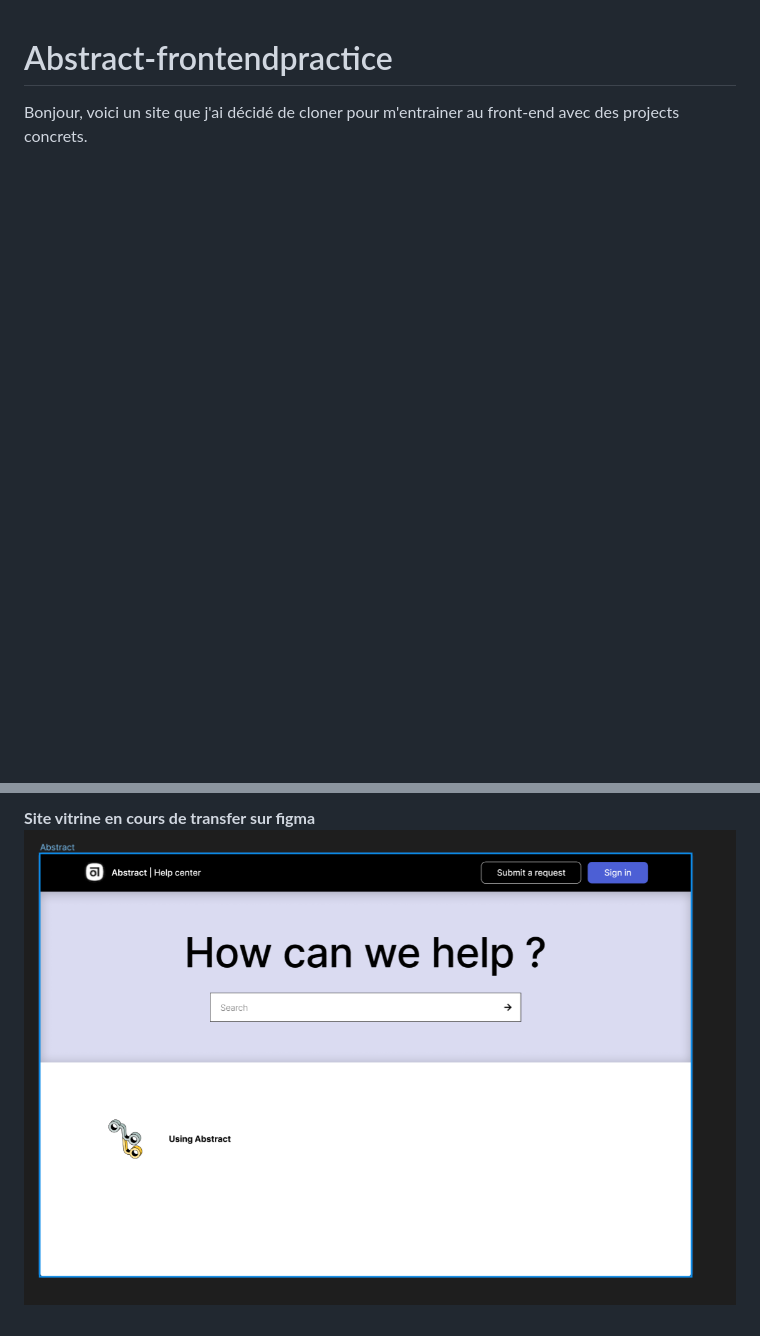
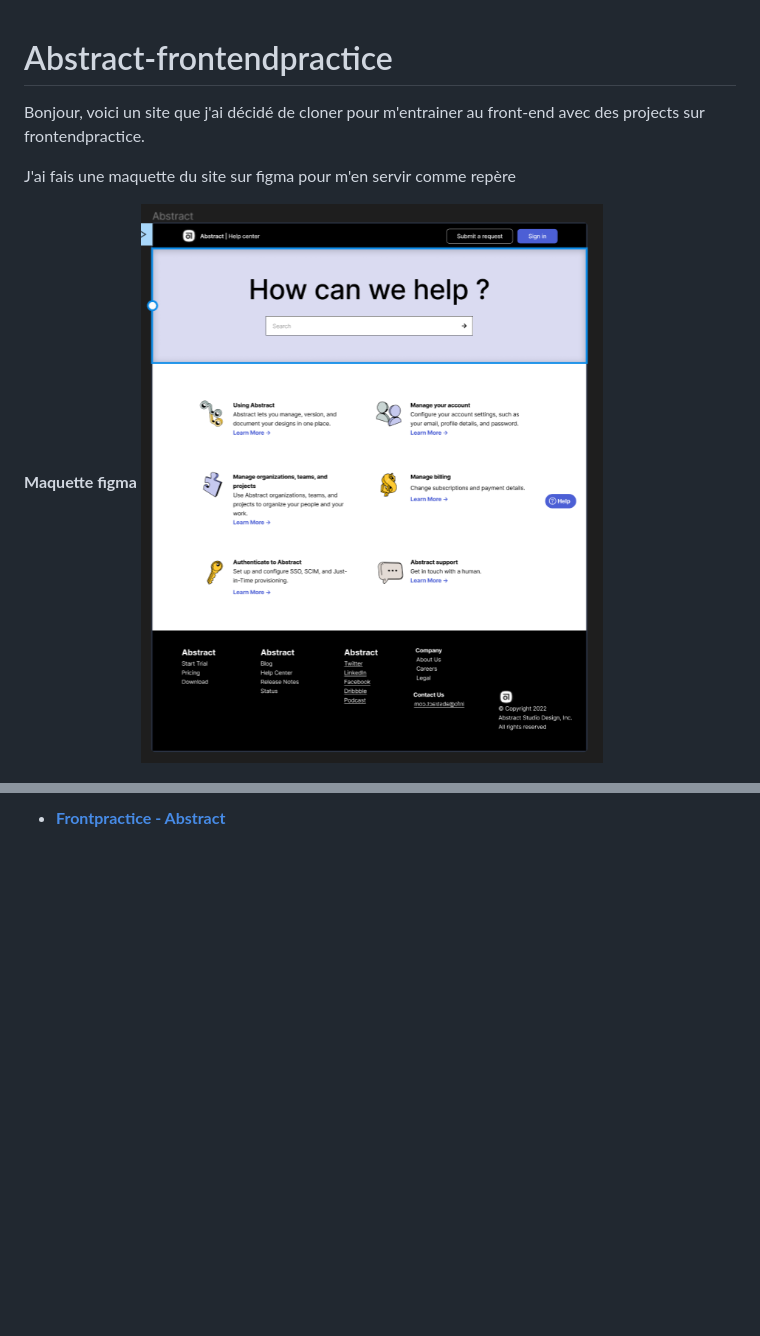
Before and after one commit to NicolasBaudoin/Abstract-frontendpractice, a Markdown page: README.md, 2 parts joined by grey strips. Rendered like a GitHub page; pictures changed too: ressources/Figma-design.PNG; blank space fills up the shorter version.

```diff
--- a/README.md
+++ b/README.md
@@ -1,5 +1,10 @@
 # Abstract-frontendpractice
 
-Bonjour, voici un site que j'ai décidé de cloner pour m'entrainer au front-end avec des projects concrets.
+Bonjour, voici un site que j'ai décidé de cloner pour m'entrainer au front-end avec des projects sur frontendpractice.
+
+J'ai fais une maquette du site sur figma pour m'en servir comme repère
+
+**Maquette figma**
+![Figma design](/ressources/Figma-design.PNG)
 
 
@@ -9,3 +16,2 @@ Bonjour, voici un site que j'ai décidé de cloner pour m'entrainer au front-end
 
-**Site vitrine en cours de transfer sur figma**
-![Figma design](/ressources/Figma-design.PNG)
+* **[Frontpractice - Abstract](https://www.frontendpractice.com/projects/abstract "Site vitrine utilisé pour le cloner via frontendpractice")**
```
Also changed, not shown: other parts of README.md (+4 -2 lines).
